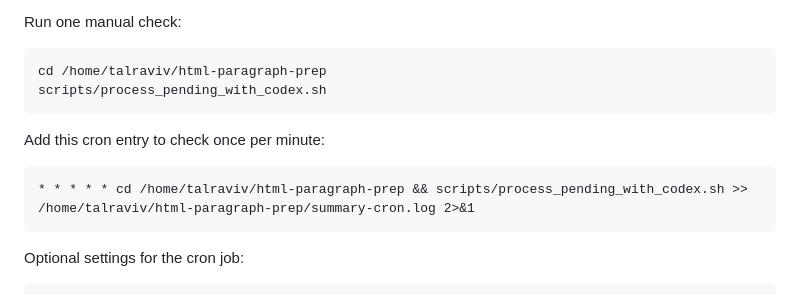
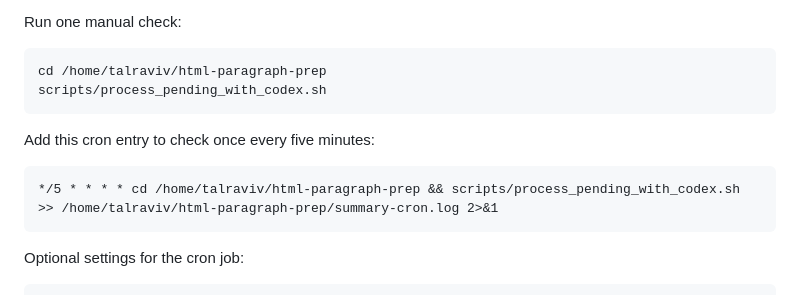
Before and after one commit to demokratia-info/html-paragraph-prep, a Markdown page: README.md, the part around the change. GitHub-like rendering.

Commit message:
Reduce processor cron fallback frequency

````diff
--- a/README.md
+++ b/README.md
@@ -76,10 +76,10 @@ cd /home/talraviv/html-paragraph-prep
 scripts/process_pending_with_codex.sh
 ```
 
-Add this cron entry to check once per minute:
+Add this cron entry to check once every five minutes:
 
 ```cron
-* * * * * cd /home/talraviv/html-paragraph-prep && scripts/process_pending_with_codex.sh >> /home/talraviv/html-paragraph-prep/summary-cron.log 2>&1
+*/5 * * * * cd /home/talraviv/html-paragraph-prep && scripts/process_pending_with_codex.sh >> /home/talraviv/html-paragraph-prep/summary-cron.log 2>&1
 ```
 
 Optional settings for the cron job:
````
